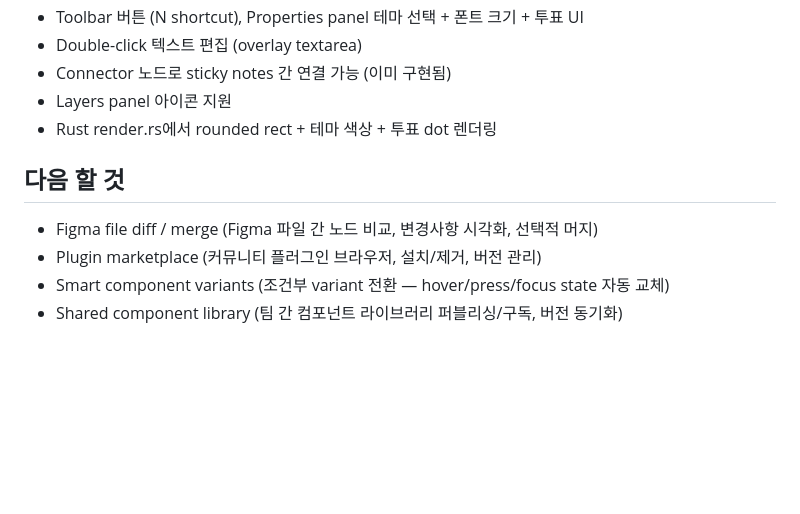
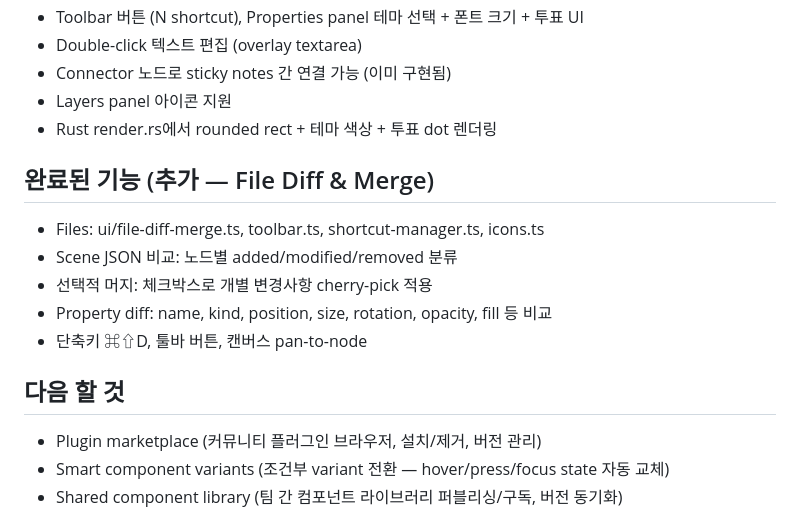
Before and after one commit to hyp3rflow/opensketch, a Markdown page: MEMORY.md, the part around the change. GitHub-like rendering; blank space fills up the shorter version.

```diff
--- a/MEMORY.md
+++ b/MEMORY.md
@@ -829,8 +829,14 @@
 - Layers panel 아이콘 지원
 - Rust render.rs에서 rounded rect + 테마 색상 + 투표 dot 렌더링
 
+## 완료된 기능 (추가 — File Diff & Merge)
+- Files: ui/file-diff-merge.ts, toolbar.ts, shortcut-manager.ts, icons.ts
+- Scene JSON 비교: 노드별 added/modified/removed 분류
+- 선택적 머지: 체크박스로 개별 변경사항 cherry-pick 적용
+- Property diff: name, kind, position, size, rotation, opacity, fill 등 비교
+- 단축키 ⌘⇧D, 툴바 버튼, 캔버스 pan-to-node
+
 ## 다음 할 것
-- Figma file diff / merge (Figma 파일 간 노드 비교, 변경사항 시각화, 선택적 머지)
 - Plugin marketplace (커뮤니티 플러그인 브라우저, 설치/제거, 버전 관리)
 - Smart component variants (조건부 variant 전환 — hover/press/focus state 자동 교체)
 - Shared component library (팀 간 컴포넌트 라이브러리 퍼블리싱/구독, 버전 동기화)
```
Also changed, not shown: specs/FEATURES.md (+13 -0 lines).
